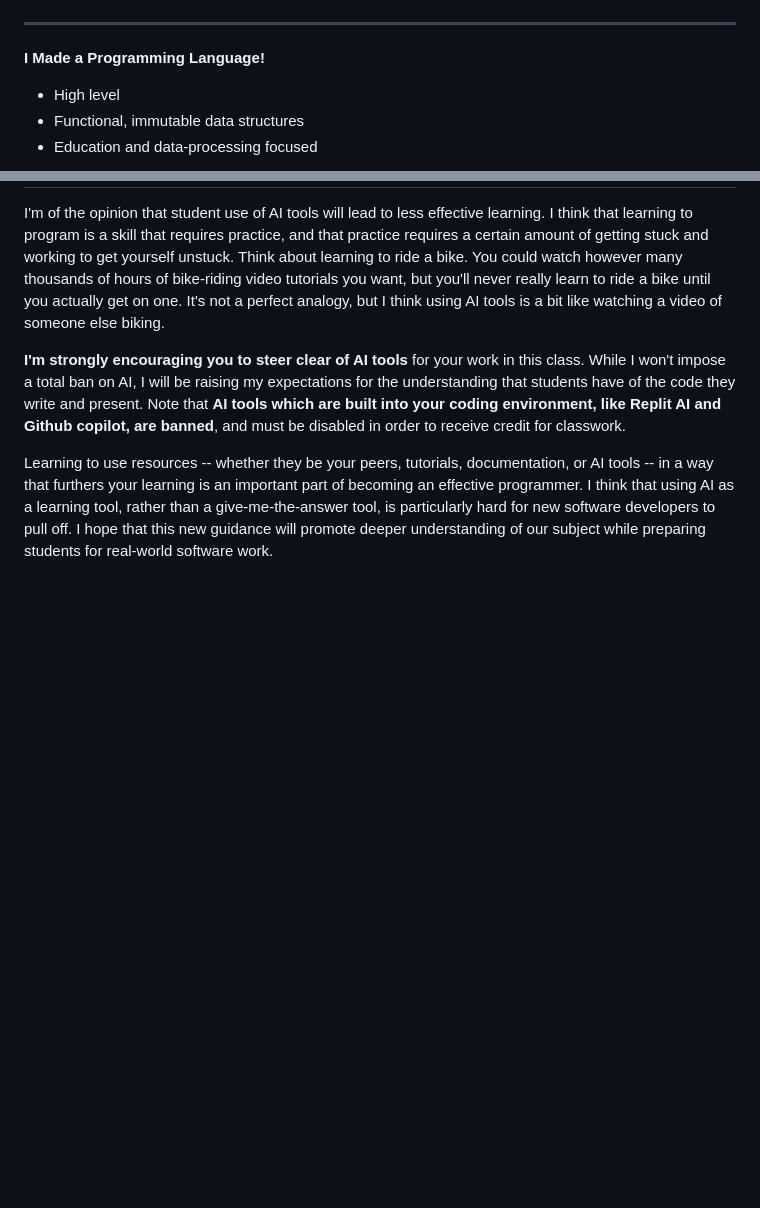
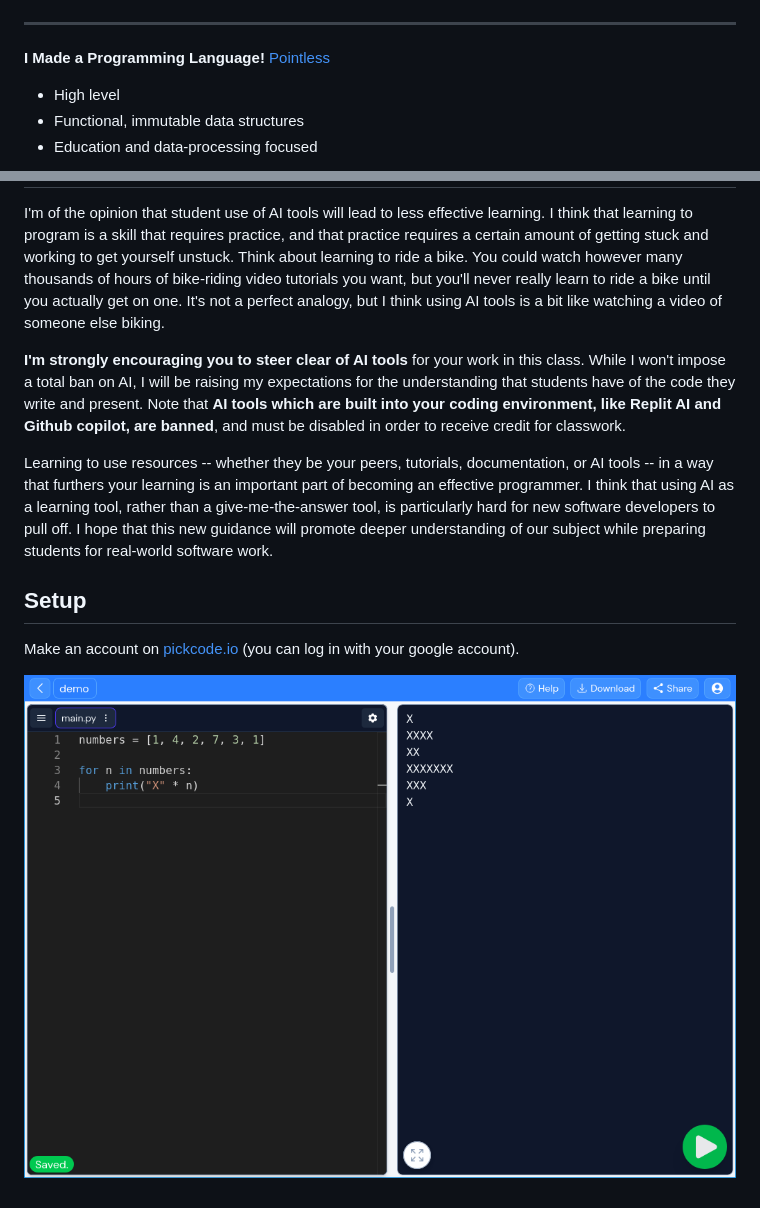
Before and after one commit to avery-gfs/classes-26, a Markdown page: readme.md, 2 parts joined by grey strips. Rendered like a GitHub page; pictures changed too: assets/pickcode.png; blank space fills up the shorter version.

```diff
--- a/readme.md
+++ b/readme.md
@@ -39,7 +39,7 @@ _And -- most importantly -- it lets use make cool ASCII art._
 
 ---
 
-**I Made a Programming Language!**
+**I Made a Programming Language!** [Pointless](pointless.dev)
 
 - High level
 - Functional, immutable data structures
@@ -163,3 +163,10 @@ learning tool, rather than a give-me-the-answer tool, is particularly hard for
 new software developers to pull off. I hope that this new guidance will promote
 deeper understanding of our subject while preparing students for real-world
 software work.
+
+## Setup
+
+Make an account on [pickcode.io](pickcode.io) (you can log in with your google
+account).
+
+![](/assets/pickcode.png)
```
Also changed, not shown: cs-1/00-introduction/readme.md (+1 -4 lines), cs-2/00-warm-up/readme.md (+0 -2 lines), cs-capstone/00-workflows/readme.md (added, +5 -0 lines), assets/to-do-simple.gif (added), 1 other file.
